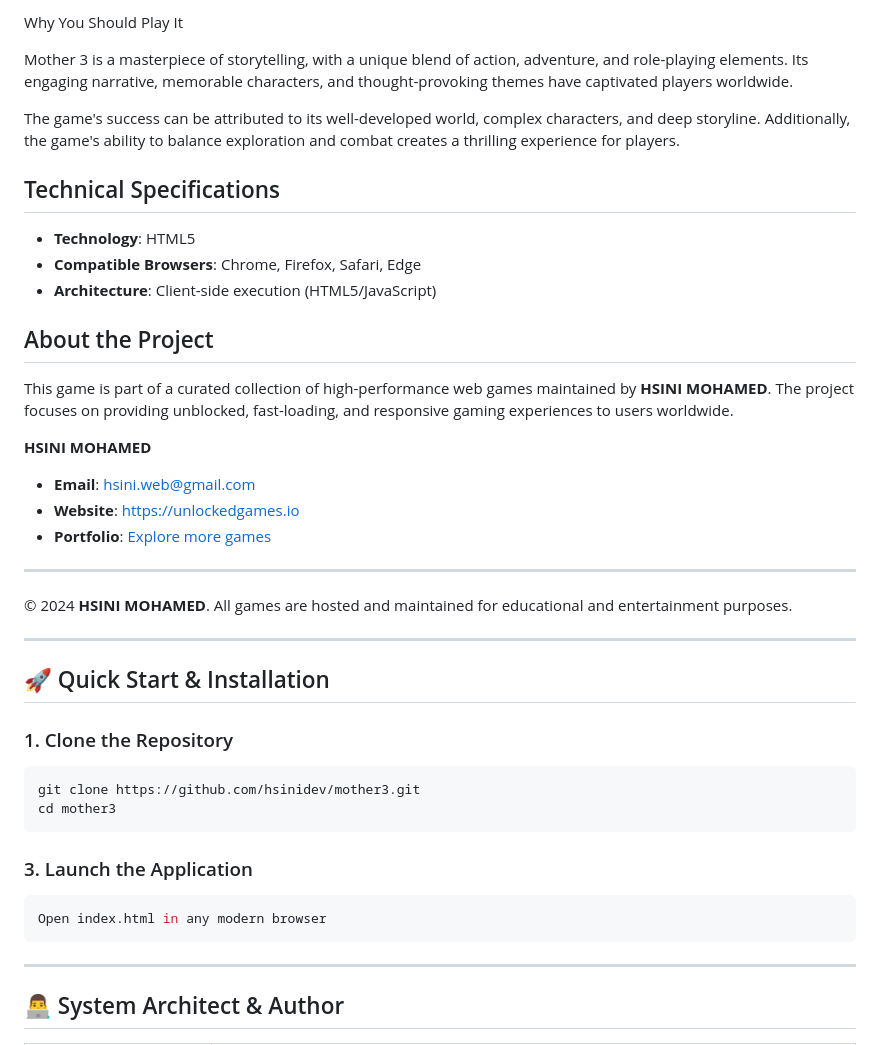
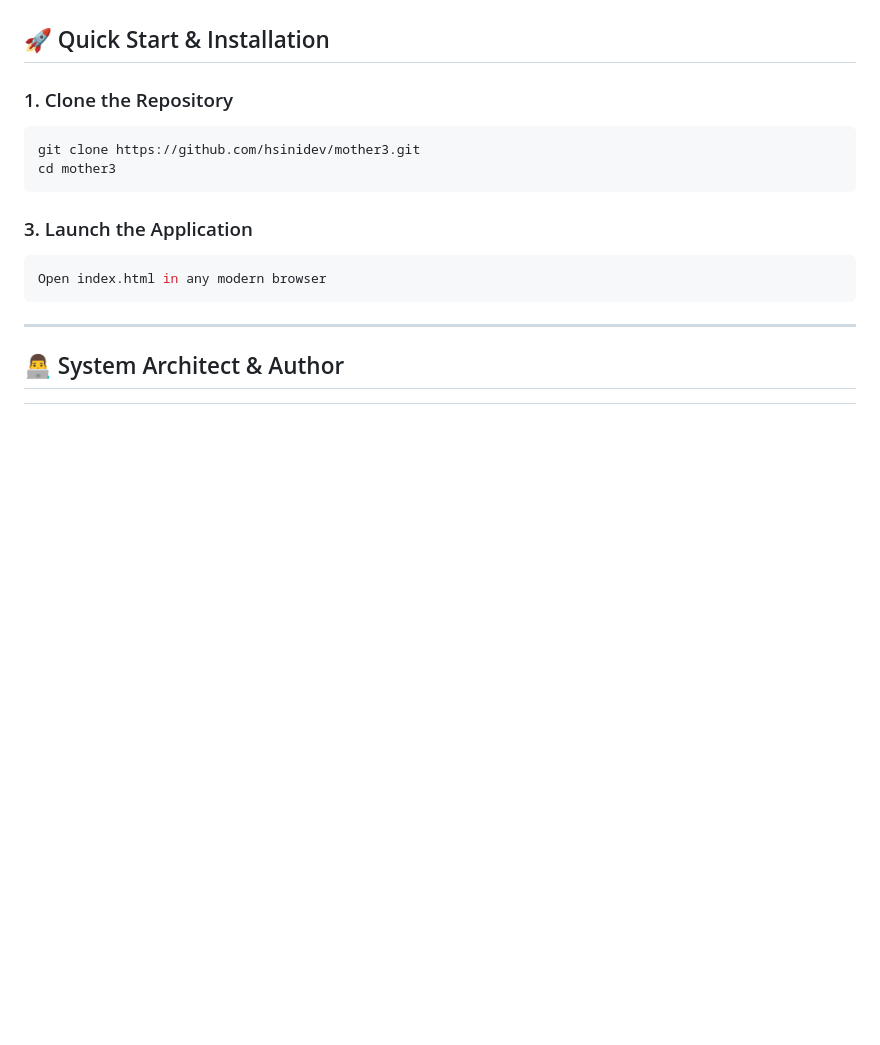
Before and after one commit to hsinidev/mother3, a Markdown page: README.md, the part around one of its changes. Drawn GitHub-style; blank space fills up the shorter version.

```diff
--- a/README.md
+++ b/README.md
@@ -95,29 +40,3 @@ Mother 3's Wikipedia page
-Why You Should Play It
-
-
-Mother 3 is a masterpiece of storytelling, with a unique blend of action, adventure, and role-playing elements. Its engaging narrative, memorable characters, and thought-provoking themes have captivated players worldwide.
-
-
-
-The game's success can be attributed to its well-developed world, complex characters, and deep storyline. Additionally, the game's ability to balance exploration and combat creates a thrilling experience for players.
-
-## Technical Specifications
-- **Technology**: HTML5
-- **Compatible Browsers**: Chrome, Firefox, Safari, Edge
-- **Architecture**: Client-side execution (HTML5/JavaScript)
-
-## About the Project
-This game is part of a curated collection of high-performance web games maintained by **HSINI MOHAMED**. The project focuses on providing unblocked, fast-loading, and responsive gaming experiences to users worldwide.
-
-**HSINI MOHAMED**
-- **Email**: [hsini.web@gmail.com](mailto:hsini.web@gmail.com)
-- **Website**: [https://unlockedgames.io](https://unlockedgames.io)
-- **Portfolio**: [Explore more games](https://unlockedgames.io)
-
----
-© 2024 **HSINI MOHAMED**. All games are hosted and maintained for educational and entertainment purposes.
-
----
 ## 🚀 Quick Start & Installation
 
 ### 1. Clone the Repository
```
Also changed, not shown: other parts of README.md (+14 -69 lines).
